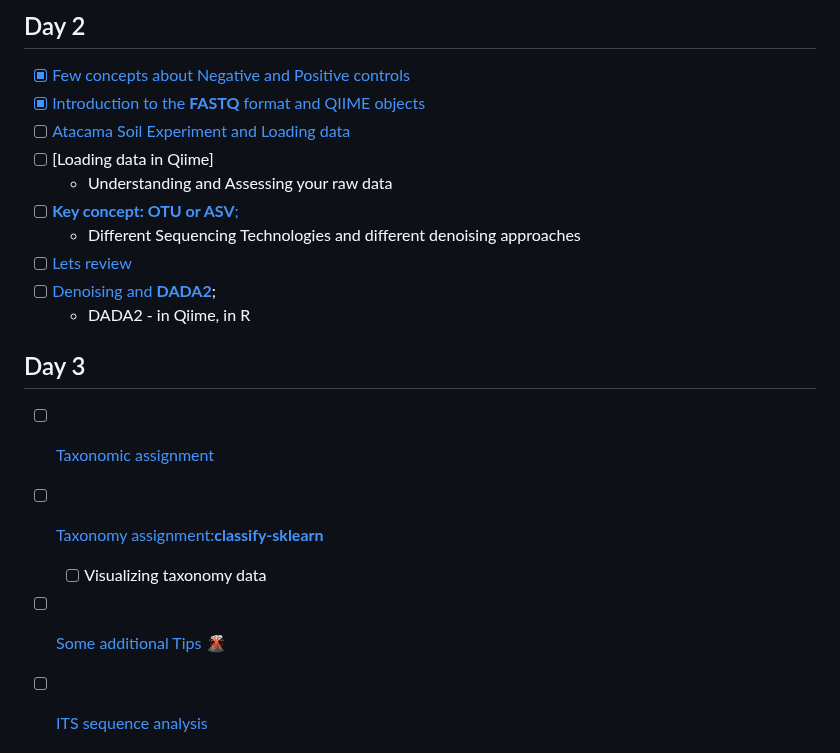
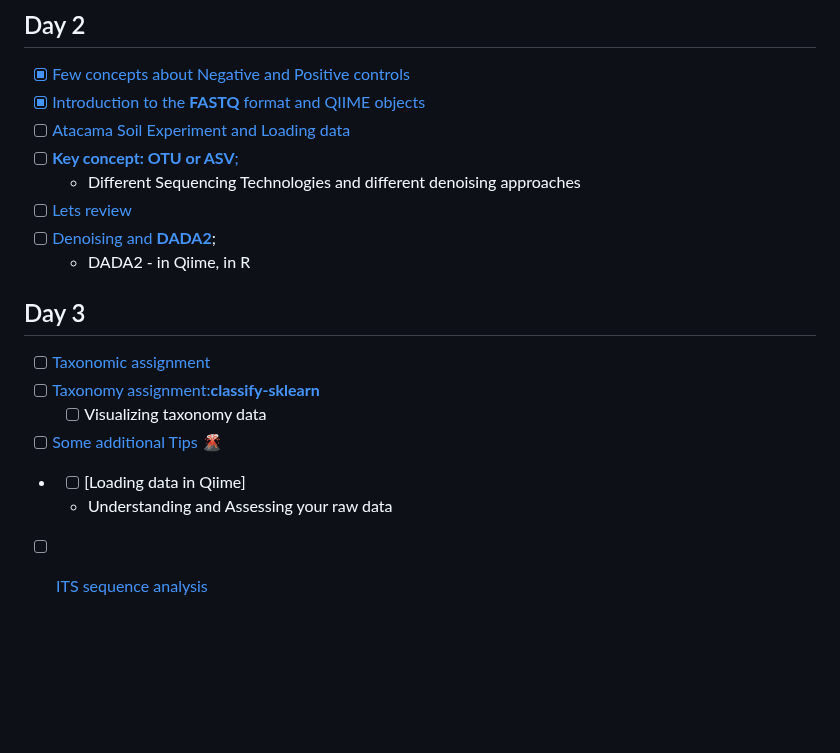
Before and after one commit to quantiaconsulting/amplicon_metagenomics, a Markdown page: README.md, the part around the change. GitHub-like rendering; blank space fills up the shorter version.

```diff
--- a/README.md
+++ b/README.md
@@ -38,20 +38,19 @@ __LEARNING OUTCOMES__
 - [X] [Few concepts about Negative and Positive controls](unix_short_tutorial/controls.md)
 - [X] [Introduction to the **FASTQ** format and QIIME objects](https://docs.google.com/presentation/d/1RowyRGCLqAgt6Oxa_h3c33r4SI9reZlq6ZheRv-HAks/edit?usp=share_link)
 - [ ] [Atacama Soil Experiment and Loading data](16S_ITS_tutorial/readme.md)
-- [ ] [Loading data in Qiime]
-  - Understanding and Assessing your raw data
 - [ ] [**Key concept: OTU or ASV**;](https://docs.google.com/presentation/d/1XHQGInyWt9SGmyH6C4UA2-flloR3vQghIzJ2MDAKsqY/edit?usp=sharing)
   - Different Sequencing Technologies and different denoising approaches
 - [ ] [Lets review](unix_short_tutorial/Readme.md)
 - [ ] [Denoising and **DADA2**](16S_ITS_tutorial/readme.md#step2-quality-controlling-sequences-and-building-feature-table-and-feature-data);
   - DADA2 - in Qiime, in R
 
-
 ## Day 3
 - [ ] [Taxonomic assignment](https://drive.google.com/open?id=1oHTCBiJ1HoHAREZIN2NVSHnC63QphDUJr_cPbgqgDs4)
 - [ ] [Taxonomy assignment:**classify-sklearn**](16S_ITS_tutorial/readme.md#step3-summarizing-feature-table-and-feature-data)
   - [ ] Visualizing taxonomy data
 - [ ] [Some additional Tips :volcano: ](DataImport_and_Tax_management/readme.md)
+- - [ ] [Loading data in Qiime]
+  - Understanding and Assessing your raw data
 - [ ] [ITS sequence analysis](ITS/ITS_readme.md)
 
 
```
Also changed, not shown: 1 other file.
